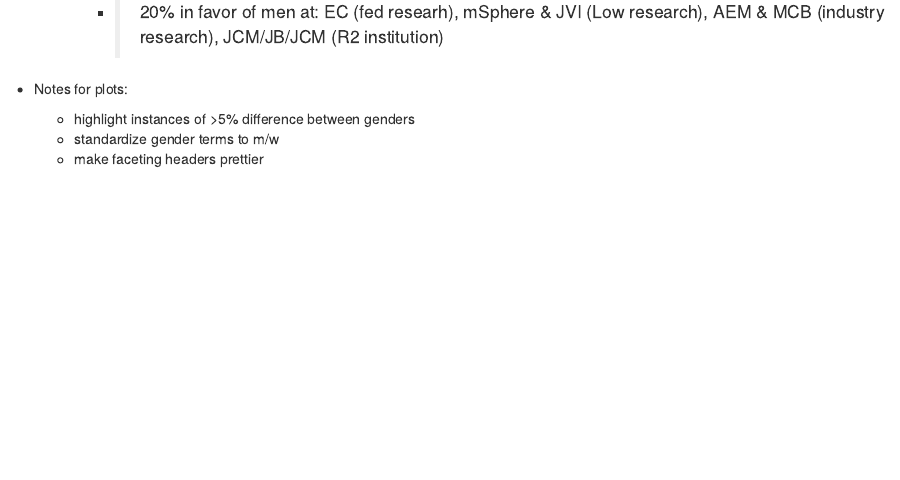
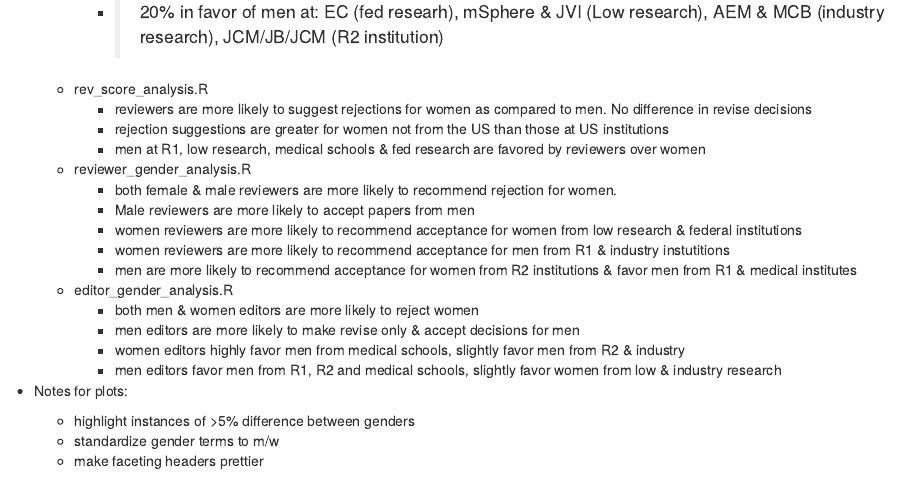
Before and after one commit to SchlossLab/Hagan_Gender_XXXX_2019, an R Markdown document (submission/gender_rep_ASM.Rmd): the page in a window 1100 px wide, from 1610 px down. Rendered offline with R 4.5, knitr and Pandoc, with nearby package versions; some code elsewhere in the file could not run offline; a font, style sheet, LaTeX package, included part or bibliography that could not be used is replaced or left out.

Commit message:
update results

```diff
--- a/submission/gender_rep_ASM.Rmd
+++ b/submission/gender_rep_ASM.Rmd
@@ -78,7 +78,21 @@
       + trend holds for most journals and is >20% diff at JCM (R2s), mBio (Federal), MCB (low research), AEM (industry research)
       + men from institutes/medical schools outperform women >7% for acceptance
       + >20% in favor of men at: EC (fed researh), mSphere & JVI (Low research), AEM & MCB (industry research), JCM/JB/JCM (R2 institution)
-
+    + rev_score_analysis.R
+      + reviewers are more likely to suggest rejections for women as compared to men. No difference in revise decisions
+      + rejection suggestions are greater for women not from the US than those at US institutions
+      + men at R1, low research, medical schools & fed research are favored by reviewers over women
+    + reviewer_gender_analysis.R
+      + both female & male reviewers are more likely to recommend rejection for women.
+      + Male reviewers are more likely to accept papers from men
+      + women reviewers are more likely to recommend acceptance for women from low research & federal institutions
+      + women reviewers are more likely to recommend acceptance for men from R1 & industry instutitions
+      + men are more likely to recommend acceptance for women from R2 institutions & favor men from R1 & medical institutes
+    + editor_gender_analysis.R
+      + both men & women editors are more likely to reject women
+      + men editors are more likely to make revise only & accept decisions for men
+      + women editors highly favor men from medical schools, slightly favor men from R2 & industry
+      + men editors favor men from R1, R2 and medical schools, slightly favor women from low & industry research
 
   + Notes for plots:
       + highlight instances of >5% difference between genders
```
